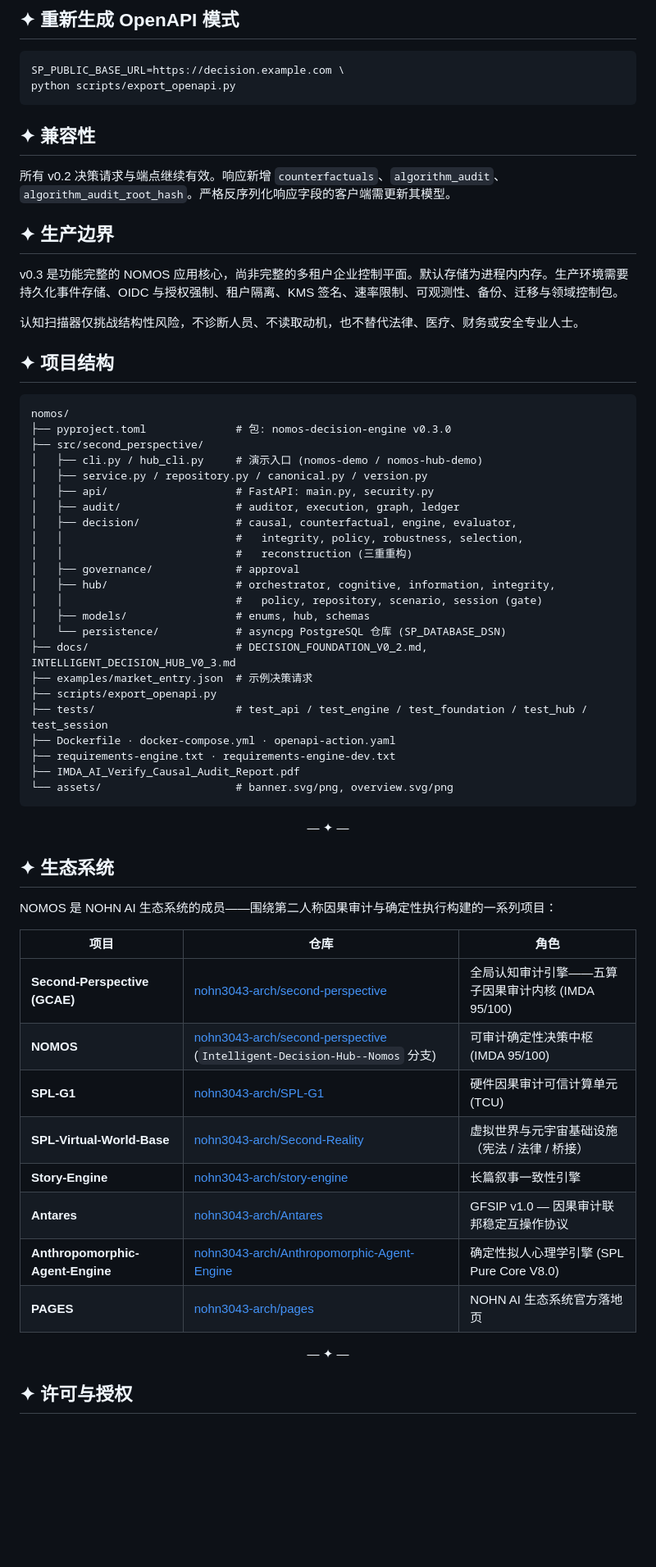
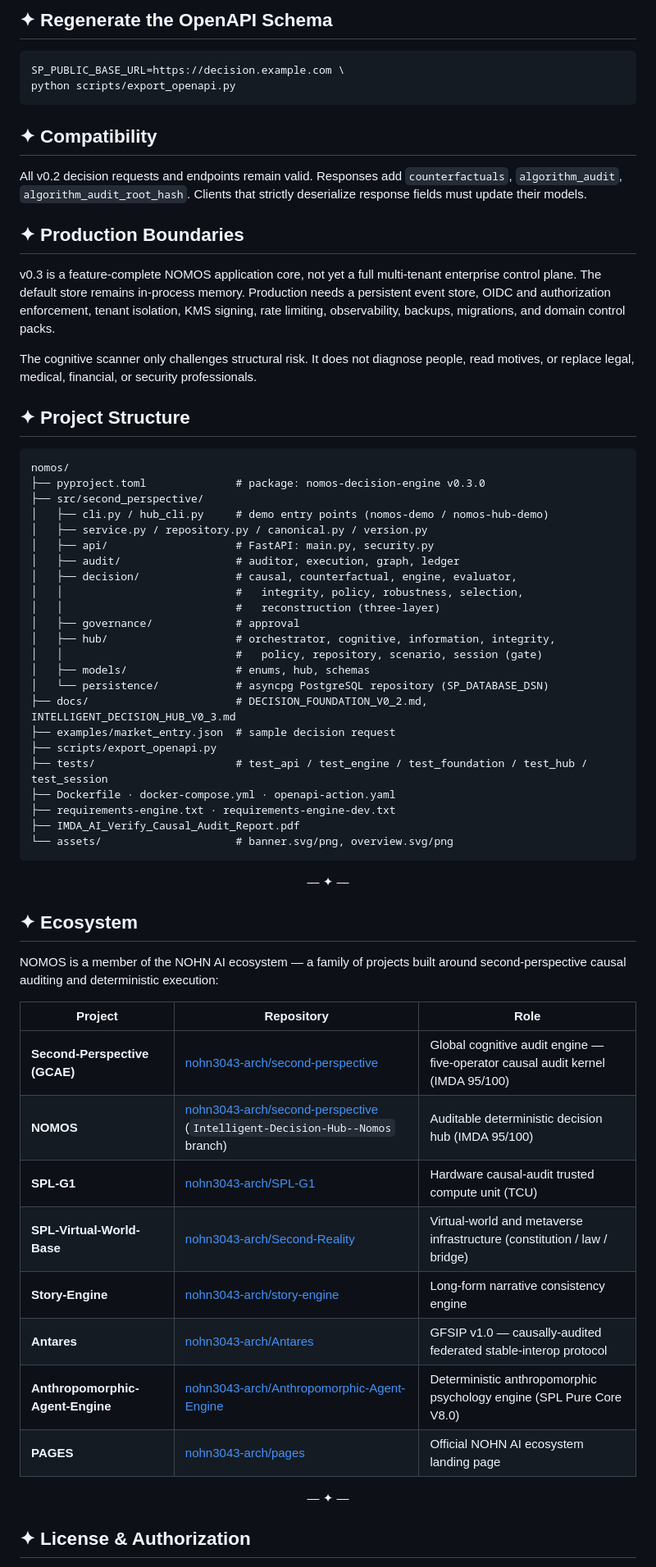
Before and after one commit to nohn3043-arch/second-perspective, a Markdown page: README.md, the part around one of its changes. Shown at 82% size. Drawn GitHub-style; blank space fills up the shorter version.

````diff
--- a/README.md
+++ b/README.md
@@ -197,41 +197,41 @@ uvicorn second_perspective.api.main:app --host 0.0.0.0 --port 8000
 
-## ✦ 重新生成 OpenAPI 模式
+## ✦ Regenerate the OpenAPI Schema
 
 ```bash
 SP_PUBLIC_BASE_URL=https://decision.example.com \
 python scripts/export_openapi.py
 ```
 
-## ✦ 兼容性
+## ✦ Compatibility
 
-所有 v0.2 决策请求与端点继续有效。响应新增 `counterfactuals`、`algorithm_audit`、`algorithm_audit_root_hash`。严格反序列化响应字段的客户端需更新其模型。
+All v0.2 decision requests and endpoints remain valid. Responses add `counterfactuals`, `algorithm_audit`, `algorithm_audit_root_hash`. Clients that strictly deserialize response fields must update their models.
 
-## ✦ 生产边界
+## ✦ Production Boundaries
 
-v0.3 是功能完整的 NOMOS 应用核心，尚非完整的多租户企业控制平面。默认存储为进程内内存。生产环境需要持久化事件存储、OIDC 与授权强制、租户隔离、KMS 签名、速率限制、可观测性、备份、迁移与领域控制包。
+v0.3 is a feature-complete NOMOS application core, not yet a full multi-tenant enterprise control plane. The default store remains in-process memory. Production needs a persistent event store, OIDC and authorization enforcement, tenant isolation, KMS signing, rate limiting, observability, backups, migrations, and domain control packs.
 
-认知扫描器仅挑战结构性风险，不诊断人员、不读取动机，也不替代法律、医疗、财务或安全专业人士。
+The cognitive scanner only challenges structural risk. It does not diagnose people, read motives, or replace legal, medical, financial, or security professionals.
 
-## ✦ 项目结构
+## ✦ Project Structure
 
 ```
 nomos/
-├── pyproject.toml              # 包: nomos-decision-engine v0.3.0
+├── pyproject.toml              # package: nomos-decision-engine v0.3.0
 ├── src/second_perspective/
-│   ├── cli.py / hub_cli.py     # 演示入口 (nomos-demo / nomos-hub-demo)
+│   ├── cli.py / hub_cli.py     # demo entry points (nomos-demo / nomos-hub-demo)
 │   ├── service.py / repository.py / canonical.py / version.py
 │   ├── api/                    # FastAPI: main.py, security.py
 │   ├── audit/                  # auditor, execution, graph, ledger
 │   ├── decision/               # causal, counterfactual, engine, evaluator,
 │   │                           #   integrity, policy, robustness, selection,
-│   │                           #   reconstruction (三重重构)
+│   │                           #   reconstruction (three-layer)
 │   ├── governance/             # approval
 │   ├── hub/                    # orchestrator, cognitive, information, integrity,
 │   │                           #   policy, repository, scenario, session (gate)
 │   ├── models/                 # enums, hub, schemas
-│   └── persistence/            # asyncpg PostgreSQL 仓库 (SP_DATABASE_DSN)
+│   └── persistence/            # asyncpg PostgreSQL repository (SP_DATABASE_DSN)
 ├── docs/                       # DECISION_FOUNDATION_V0_2.md, INTELLIGENT_DECISION_HUB_V0_3.md
-├── examples/market_entry.json  # 示例决策请求
+├── examples/market_entry.json  # sample decision request
 ├── scripts/export_openapi.py
 ├── tests/                      # test_api / test_engine / test_foundation / test_hub / test_session
 ├── Dockerfile · docker-compose.yml · openapi-action.yaml
@@ -242,22 +242,22 @@ nomos/
 
 <p align="center">— ✦ —</p>
 
-## ✦ 生态系统
+## ✦ Ecosystem
 
-NOMOS 是 NOHN AI 生态系统的成员——围绕第二人称因果审计与确定性执行构建的一系列项目：
+NOMOS is a member of the NOHN AI ecosystem — a family of projects built around second-perspective causal auditing and deterministic execution:
 
-| 项目 | 仓库 | 角色 |
+| Project | Repository | Role |
 |---|---|---|
-| **Second-Perspective (GCAE)** | [nohn3043-arch/second-perspective](https://github.com/nohn3043-arch/second-perspective) | 全局认知审计引擎——五算子因果审计内核 (IMDA 95/100) |
-| **NOMOS** | [nohn3043-arch/second-perspective](https://github.com/nohn3043-arch/second-perspective) (`Intelligent-Decision-Hub--Nomos` 分支) | 可审计确定性决策中枢 (IMDA 95/100) |
-| **SPL-G1** | [nohn3043-arch/SPL-G1](https://github.com/nohn3043-arch/SPL-G1) | 硬件因果审计可信计算单元 (TCU) |
-| **SPL-Virtual-World-Base** | [nohn3043-arch/Second-Reality](https://github.com/nohn3043-arch/Second-Reality) | 虚拟世界与元宇宙基础设施（宪法 / 法律 / 桥接） |
-| **Story-Engine** | [nohn3043-arch/story-engine](https://github.com/nohn3043-arch/story-engine) | 长篇叙事一致性引擎 |
-| **Antares** | [nohn3043-arch/Antares](https://github.com/nohn3043-arch/Antares) | GFSIP v1.0 — 因果审计联邦稳定互操作协议 |
-| **Anthropomorphic-Agent-Engine** | [nohn3043-arch/Anthropomorphic-Agent-Engine](https://github.com/nohn3043-arch/Anthropomorphic-Agent-Engine) | 确定性拟人心理学引擎 (SPL Pure Core V8.0) |
-| **PAGES** | [nohn3043-arch/pages](https://github.com/nohn3043-arch/pages) | NOHN AI 生态系统官方落地页 |
+| **Second-Perspective (GCAE)** | [nohn3043-arch/second-perspective](https://github.com/nohn3043-arch/second-perspective) | Global cognitive audit engine — five-operator causal audit kernel (IMDA 95/100) |
+| **NOMOS** | [nohn3043-arch/second-perspective](https://github.com/nohn3043-arch/second-perspective) (`Intelligent-Decision-Hub--Nomos` branch) | Auditable deterministic decision hub (IMDA 95/100) |
+| **SPL-G1** | [nohn3043-arch/SPL-G1](https://github.com/nohn3043-arch/SPL-G1) | Hardware causal-audit trusted compute unit (TCU) |
+| **SPL-Virtual-World-Base** | [nohn3043-arch/Second-Reality](https://github.com/nohn3043-arch/Second-Reality) | Virtual-world and metaverse infrastructure (constitution / law / bridge) |
+| **Story-Engine** | [nohn3043-arch/story-engine](https://github.com/nohn3043-arch/story-engine) | Long-form narrative consistency engine |
+| **Antares** | [nohn3043-arch/Antares](https://github.com/nohn3043-arch/Antares) | GFSIP v1.0 — causally-audited federated stable-interop protocol |
+| **Anthropomorphic-Agent-Engine** | [nohn3043-arch/Anthropomorphic-Agent-Engine](https://github.com/nohn3043-arch/Anthropomorphic-Agent-Engine) | Deterministic anthropomorphic psychology engine (SPL Pure Core V8.0) |
+| **PAGES** | [nohn3043-arch/pages](https://github.com/nohn3043-arch/pages) | Official NOHN AI ecosystem landing page |
 
 <p align="center">— ✦ —</p>
 
-## ✦ 许可与授权
+## ✦ License & Authorization
 
````
Also changed, not shown: other parts of README.md (+69 -69 lines).
